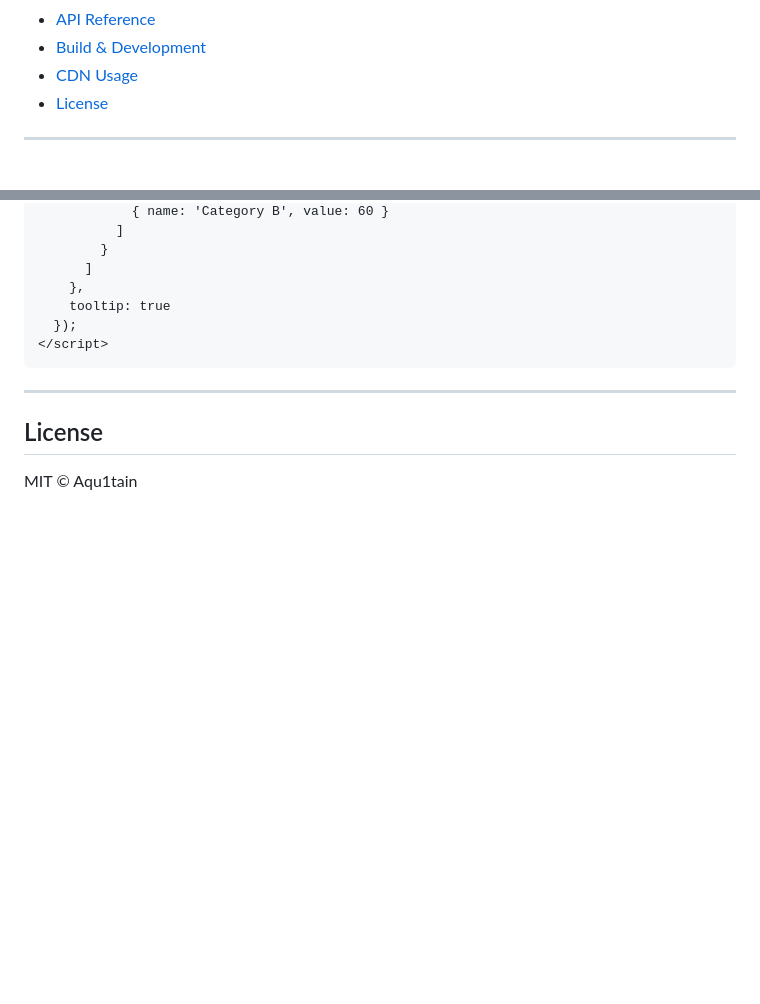
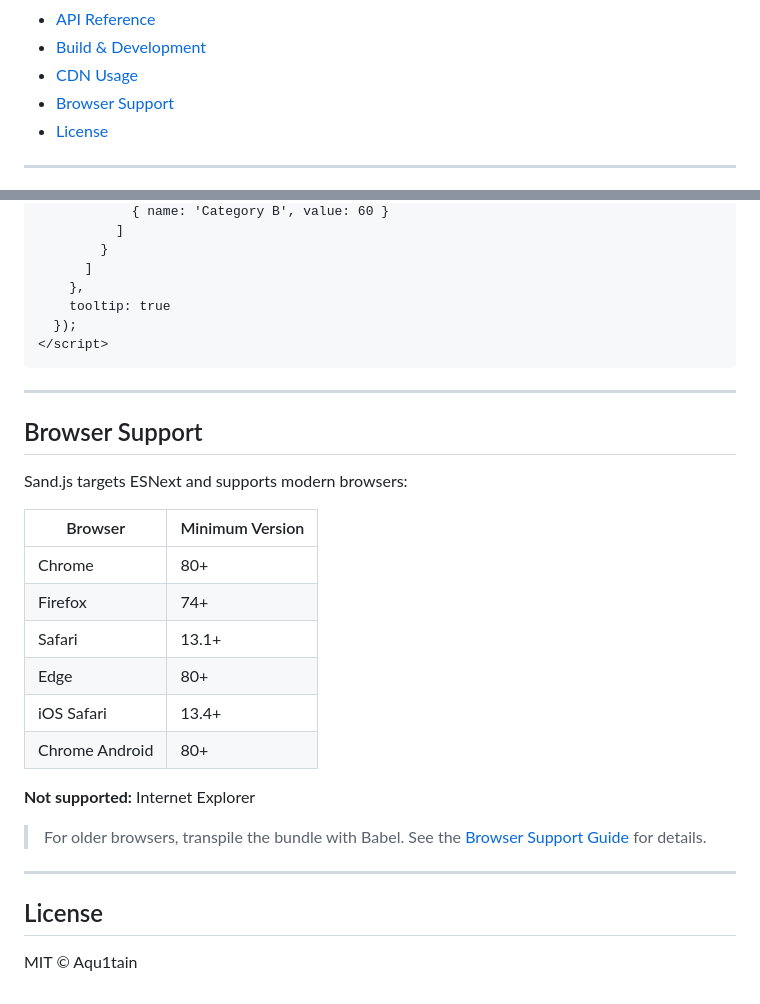
Before and after one commit to Aqu1tain/sandjs, a Markdown page: README.md, 2 parts joined by grey strips. Drawn GitHub-style; blank space fills up the shorter version.

Commit message:
docs: add browser compatibility matrix (#60)
* docs: add browser compatibility matrix (#48)

* fix: correct browser versions for ESNext/ES2020 syntax

```diff
--- a/README.md
+++ b/README.md
@@ -33,6 +33,7 @@ For detailed guides, API reference, and examples, visit the [full documentation]
 - [API Reference](#api-reference)
 - [Build & Development](#build--development)
 - [CDN Usage](#cdn-usage)
+- [Browser Support](#browser-support)
 - [License](#license)
 
 ---
@@ -698,6 +699,25 @@ For quick prototyping or non-bundled environments:
 
 ---
 
+## Browser Support
+
+Sand.js targets ESNext and supports modern browsers:
+
+| Browser | Minimum Version |
+|---------|-----------------|
+| Chrome | 80+ |
+| Firefox | 74+ |
+| Safari | 13.1+ |
+| Edge | 80+ |
+| iOS Safari | 13.4+ |
+| Chrome Android | 80+ |
+
+**Not supported:** Internet Explorer
+
+> For older browsers, transpile the bundle with Babel. See the [Browser Support Guide](./docs/guides/browser-support.md) for details.
+
+---
+
 ## License
 
 MIT © Aqu1tain
```
Also changed, not shown: CHANGELOG.md (+1 -0 lines), docs/guides/browser-support.md (added, +121 -0 lines).
